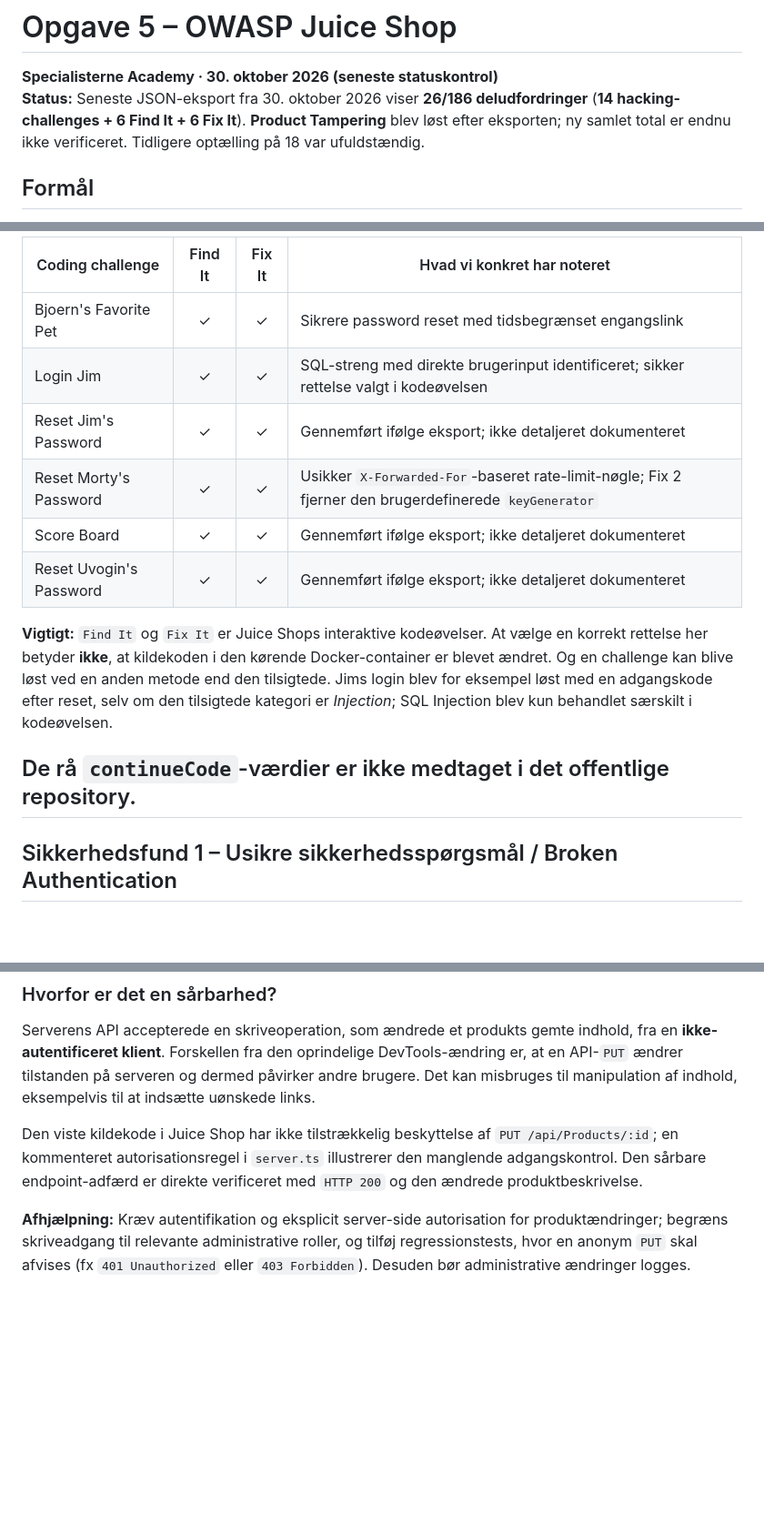
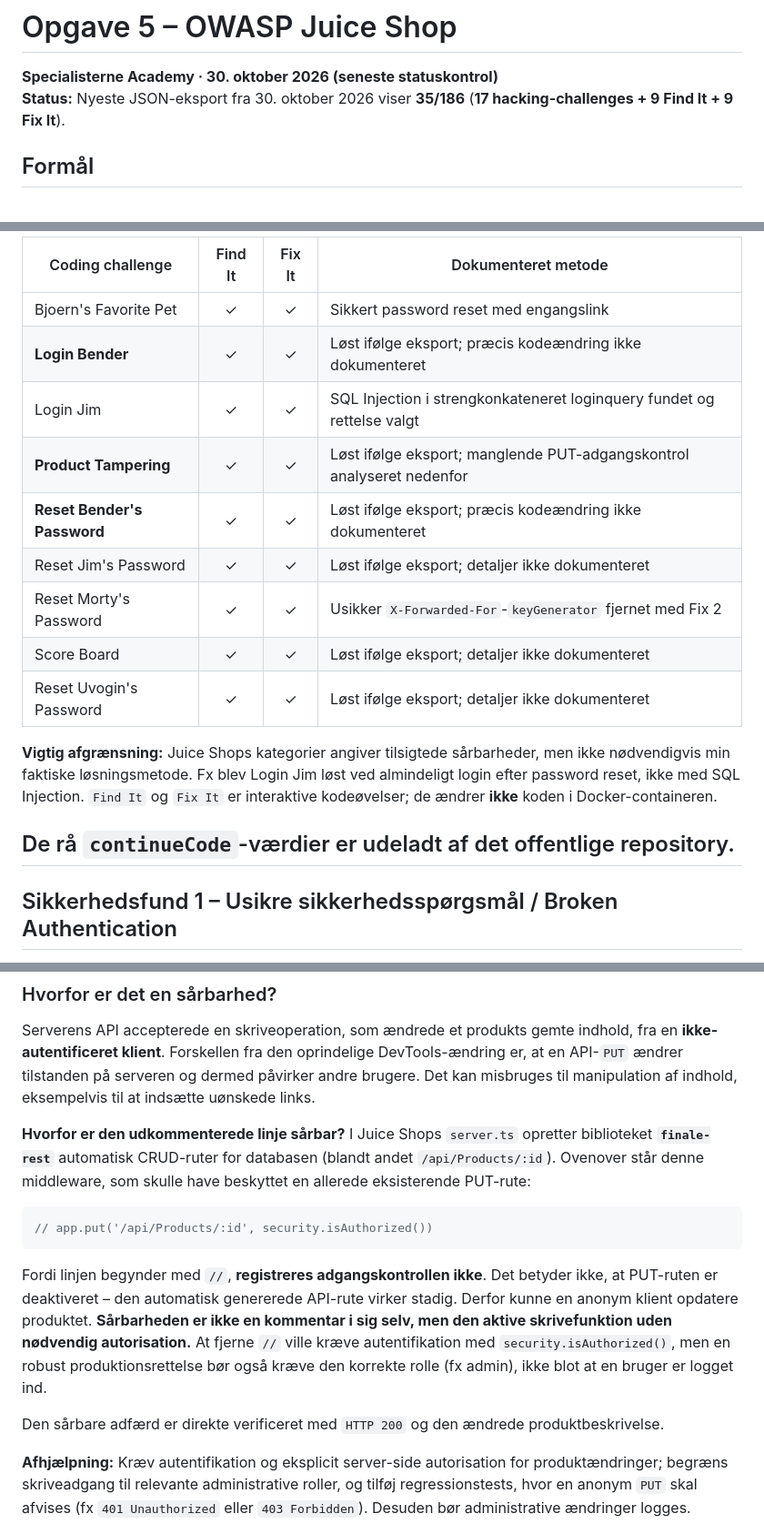
Before and after one commit to CorenDuchai/Opgaver, a Markdown page: Opgave 5/README.md, 3 parts joined by grey strips. Shown at 91% size. Rendered like a GitHub page; blank space fills up the shorter version.

````diff
--- a/Opgave 5/README.md
+++ b/Opgave 5/README.md
@@ -1,7 +1,7 @@
 # Opgave 5 – OWASP Juice Shop
 
 **Specialisterne Academy · 30. oktober 2026 (seneste statuskontrol)**
-**Status:** Seneste JSON-eksport fra 30. oktober 2026 viser **26/186 deludfordringer** (**14 hacking-challenges + 6 Find It + 6 Fix It**). **Product Tampering** blev løst efter eksporten; ny samlet total er endnu ikke verificeret. Tidligere optælling på 18 var ufuldstændig.
+**Status:** Nyeste JSON-eksport fra 30. oktober 2026 viser **35/186** (**17 hacking-challenges + 9 Find It + 9 Fix It**).
 
 ## Formål
 
@@ -92,16 +93,19 @@ Eksporten `owasp_juice_shop-2026-10-30.json` er sammenholdt med de to tidligere
 
-| Coding challenge | Find It | Fix It | Hvad vi konkret har noteret |
+| Coding challenge | Find It | Fix It | Dokumenteret metode |
 | --- | :---: | :---: | --- |
-| Bjoern's Favorite Pet | ✓ | ✓ | Sikrere password reset med tidsbegrænset engangslink |
-| Login Jim | ✓ | ✓ | SQL-streng med direkte brugerinput identificeret; sikker rettelse valgt i kodeøvelsen |
-| Reset Jim's Password | ✓ | ✓ | Gennemført ifølge eksport; ikke detaljeret dokumenteret |
-| Reset Morty's Password | ✓ | ✓ | Usikker `X-Forwarded-For`-baseret rate-limit-nøgle; Fix 2 fjerner den brugerdefinerede `keyGenerator` |
-| Score Board | ✓ | ✓ | Gennemført ifølge eksport; ikke detaljeret dokumenteret |
-| Reset Uvogin's Password | ✓ | ✓ | Gennemført ifølge eksport; ikke detaljeret dokumenteret |
+| Bjoern's Favorite Pet | ✓ | ✓ | Sikkert password reset med engangslink |
+| **Login Bender** | ✓ | ✓ | Løst ifølge eksport; præcis kodeændring ikke dokumenteret |
+| Login Jim | ✓ | ✓ | SQL Injection i strengkonkateneret loginquery fundet og rettelse valgt |
+| **Product Tampering** | ✓ | ✓ | Løst ifølge eksport; manglende PUT-adgangskontrol analyseret nedenfor |
+| **Reset Bender's Password** | ✓ | ✓ | Løst ifølge eksport; præcis kodeændring ikke dokumenteret |
+| Reset Jim's Password | ✓ | ✓ | Løst ifølge eksport; detaljer ikke dokumenteret |
+| Reset Morty's Password | ✓ | ✓ | Usikker `X-Forwarded-For`-`keyGenerator` fjernet med Fix 2 |
+| Score Board | ✓ | ✓ | Løst ifølge eksport; detaljer ikke dokumenteret |
+| Reset Uvogin's Password | ✓ | ✓ | Løst ifølge eksport; detaljer ikke dokumenteret |
 
-**Vigtigt:** `Find It` og `Fix It` er Juice Shops interaktive kodeøvelser. At vælge en korrekt rettelse her betyder **ikke**, at kildekoden i den kørende Docker-container er blevet ændret. Og en challenge kan blive løst ved en anden metode end den tilsigtede. Jims login blev for eksempel løst med en adgangskode efter reset, selv om den tilsigtede kategori er *Injection*; SQL Injection blev kun behandlet særskilt i kodeøvelsen.
+**Vigtig afgrænsning:** Juice Shops kategorier angiver tilsigtede sårbarheder, men ikke nødvendigvis min faktiske løsningsmetode. Fx blev Login Jim løst ved almindeligt login efter password reset, ikke med SQL Injection. `Find It` og `Fix It` er interaktive kodeøvelser; de ændrer **ikke** koden i Docker-containeren.
 
-De rå `continueCode`-værdier er ikke medtaget i det offentlige repository.
+De rå `continueCode`-værdier er udeladt af det offentlige repository.
 ---
 
 ## Sikkerhedsfund 1 – Usikre sikkerhedsspørgsmål / Broken Authentication
@@ -288,7 +292,15 @@ Serverens JSON indeholdt `"status":"success"`, `"id":9`, den nye `description` o
 
 Serverens API accepterede en skriveoperation, som ændrede et produkts gemte indhold, fra en **ikke-autentificeret klient**. Forskellen fra den oprindelige DevTools-ændring er, at en API-`PUT` ændrer tilstanden på serveren og dermed påvirker andre brugere. Det kan misbruges til manipulation af indhold, eksempelvis til at indsætte uønskede links.
 
-Den viste kildekode i Juice Shop har ikke tilstrækkelig beskyttelse af `PUT /api/Products/:id`; en kommenteret autorisationsregel i `server.ts` illustrerer den manglende adgangskontrol. Den sårbare endpoint-adfærd er direkte verificeret med `HTTP 200` og den ændrede produktbeskrivelse.
+**Hvorfor er den udkommenterede linje sårbar?** I Juice Shops `server.ts` opretter biblioteket **`finale-rest`** automatisk CRUD-ruter for databasen (blandt andet `/api/Products/:id`). Ovenover står denne middleware, som skulle have beskyttet en allerede eksisterende PUT-rute:
+
+```typescript
+// app.put('/api/Products/:id', security.isAuthorized())
+```
+
+Fordi linjen begynder med `//`, **registreres adgangskontrollen ikke**. Det betyder ikke, at PUT-ruten er deaktiveret – den automatisk genererede API-rute virker stadig. Derfor kunne en anonym klient opdatere produktet. **Sårbarheden er ikke en kommentar i sig selv, men den aktive skrivefunktion uden nødvendig autorisation.** At fjerne `//` ville kræve autentifikation med `security.isAuthorized()`, men en robust produktionsrettelse bør også kræve den korrekte rolle (fx admin), ikke blot at en bruger er logget ind.
+
+Den sårbare adfærd er direkte verificeret med `HTTP 200` og den ændrede produktbeskrivelse.
 
 **Afhjælpning:** Kræv autentifikation og eksplicit server-side autorisation for produktændringer; begræns skriveadgang til relevante administrative roller, og tilføj regressionstests, hvor en anonym `PUT` skal afvises (fx `401 Unauthorized` eller `403 Forbidden`). Desuden bør administrative ændringer logges.
 
````
Also changed, not shown: other parts of Opgave 5/README.md (+20 -19 lines).
